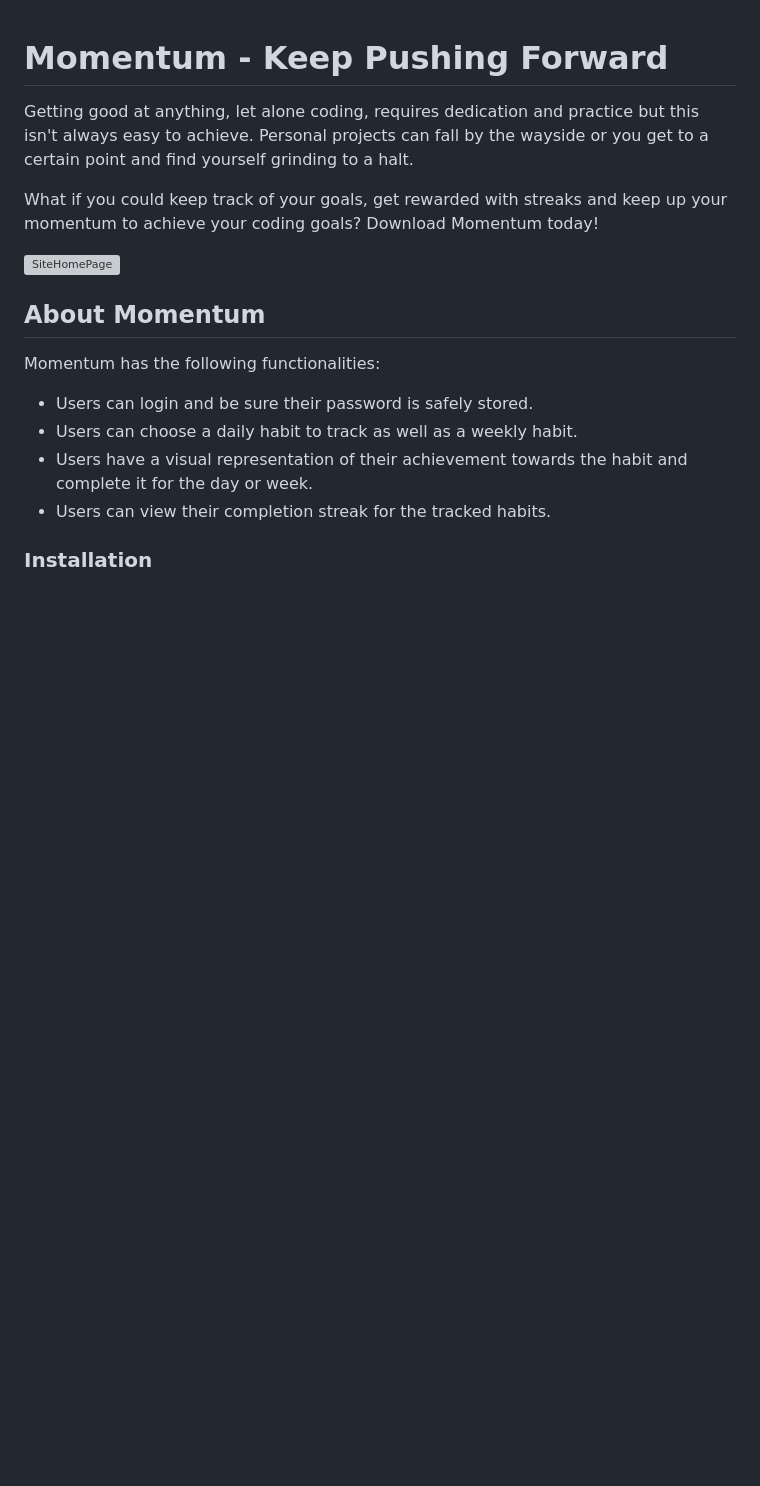
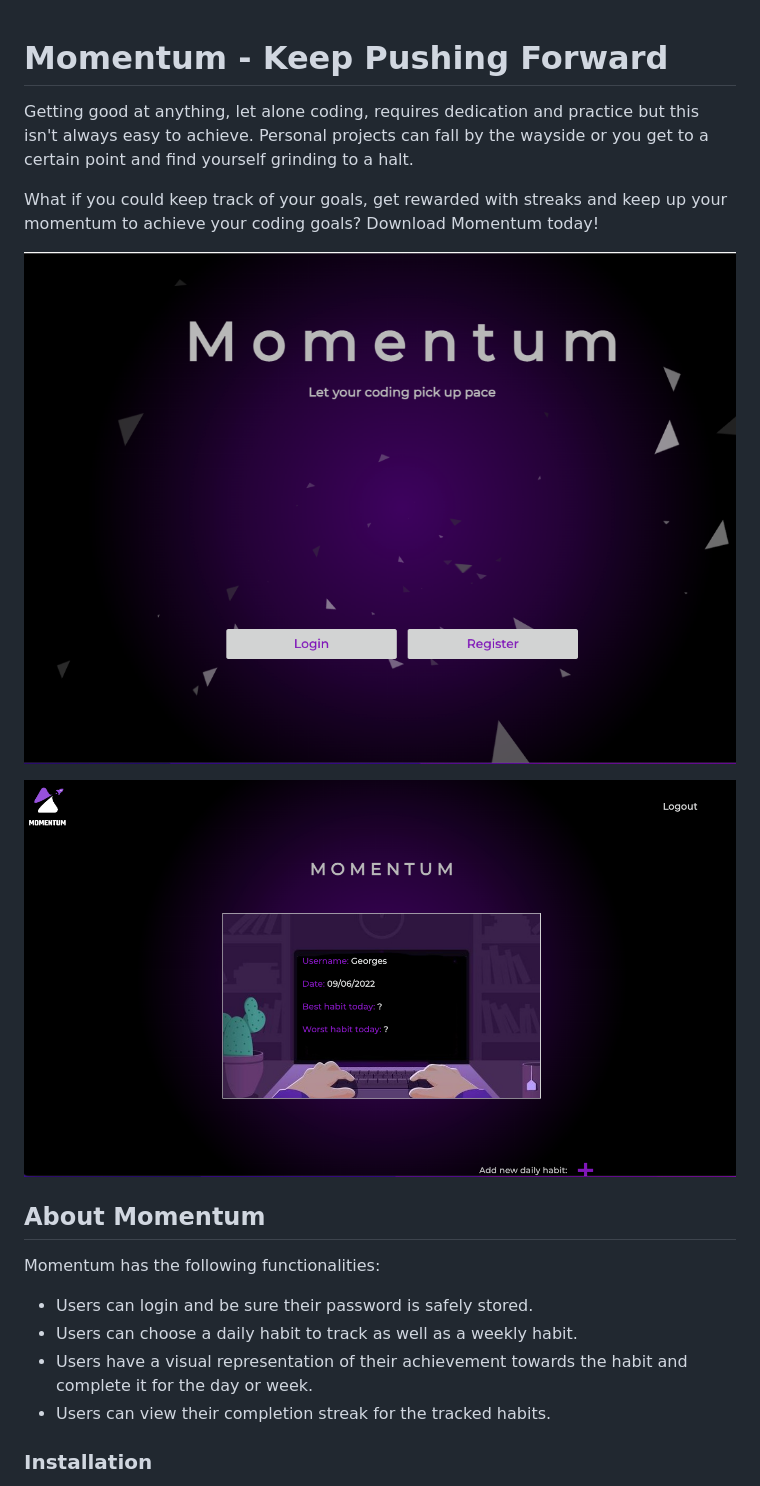
Before and after one commit to Izgardon/Client---Momentum, a Markdown page: README.md, the part around the change. GitHub-like rendering; pictures changed too: assets/images/Screenshot 2022-06-09 at 10.28.18.png (added), assets/images/Screenshot 2022-06-09 at 10.30.36.png (added); blank space fills up the shorter version; grey boxes are pictures that could not be loaded.

Commit message:
add images to readme

```diff
--- a/README.md
+++ b/README.md
@@ -4,7 +4,9 @@ Getting good at anything, let alone coding, requires dedication and practice but
 
 What if you could keep track of your goals, get rewarded with streaks and keep up your momentum to achieve your coding goals? Download Momentum today!
 
-![SiteHomePage](./)
+![SiteLoginPage](./assets/images/Screenshot%202022-06-09%20at%2010.28.18.png)
+
+![SiteUserProfile](./assets/images/Screenshot%202022-06-09%20at%2010.30.36.png)
 
 ## About Momentum
 
```
